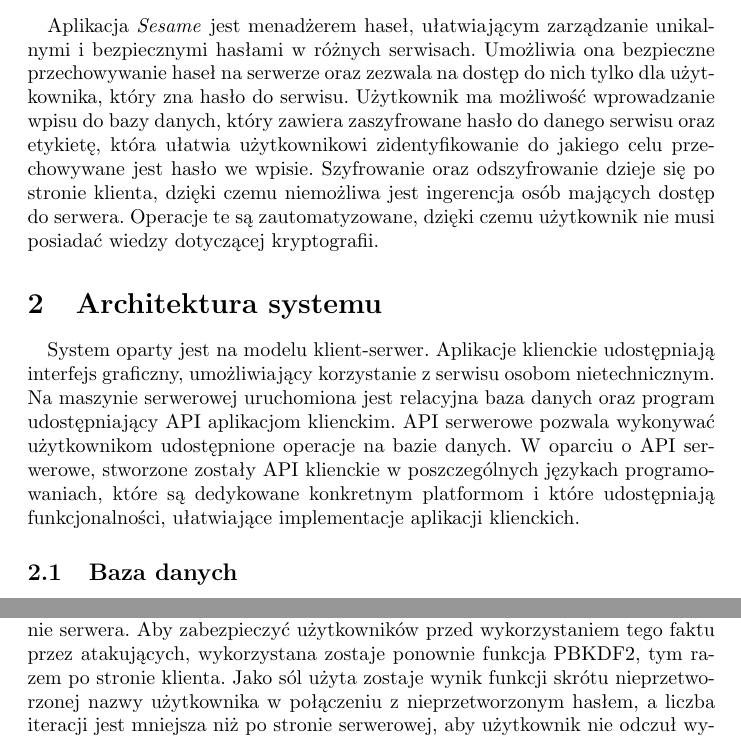
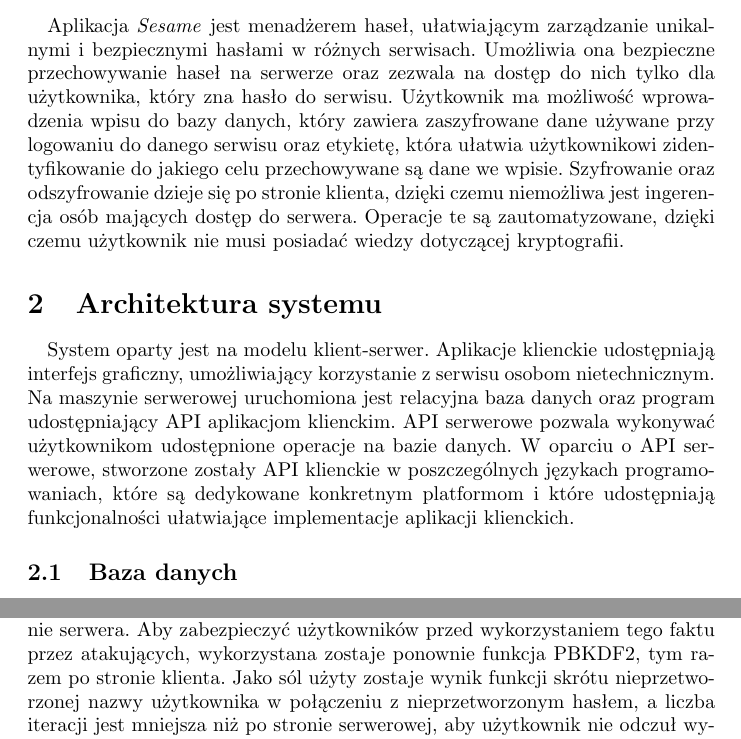
Before and after one commit to Irsutoro/sesame, a LaTeX document (docs/pl.tex): two parts of pages 3 and 5 of 6, joined at a grey line, cut so that both start at the same text. Compiled offline with pdfLaTeX.

Commit message:
Minor changes in docs

```diff
--- a/docs/pl.tex
+++ b/docs/pl.tex
@@ -44,10 +44,10 @@
     \newpage
 
     \section{Charakterystyka ogólna projektu}
-    \paragraph{}Aplikacja \insertprojectname jest menadżerem haseł, ułatwiającym zarządzanie unikalnymi i bezpiecznymi hasłami w różnych serwisach. Umożliwia ona bezpieczne przechowywanie haseł na serwerze oraz zezwala na dostęp do nich tylko dla użytkownika, który zna hasło do serwisu. Użytkownik ma możliwość wprowadzanie wpisu do bazy danych, który zawiera zaszyfrowane hasło do danego serwisu oraz etykietę, która ułatwia użytkownikowi zidentyfikowanie do jakiego celu przechowywane jest hasło we wpisie. Szyfrowanie oraz odszyfrowanie dzieje się po stronie klienta, dzięki czemu niemożliwa jest ingerencja osób mających dostęp do serwera. Operacje te są zautomatyzowane, dzięki czemu użytkownik nie musi posiadać wiedzy dotyczącej kryptografii.
+    \paragraph{}Aplikacja \insertprojectname jest menadżerem haseł, ułatwiającym zarządzanie unikalnymi i bezpiecznymi hasłami w różnych serwisach. Umożliwia ona bezpieczne przechowywanie haseł na serwerze oraz zezwala na dostęp do nich tylko dla użytkownika, który zna hasło do serwisu. Użytkownik ma możliwość wprowadzenia wpisu do bazy danych, który zawiera zaszyfrowane dane używane przy logowaniu do danego serwisu oraz etykietę, która ułatwia użytkownikowi zidentyfikowanie do jakiego celu przechowywane są dane we wpisie. Szyfrowanie oraz odszyfrowanie dzieje się po stronie klienta, dzięki czemu niemożliwa jest ingerencja osób mających dostęp do serwera. Operacje te są zautomatyzowane, dzięki czemu użytkownik nie musi posiadać wiedzy dotyczącej kryptografii.
 
     \section{Architektura systemu}
-    \paragraph{}System oparty jest na modelu klient-serwer. Aplikacje klienckie udostępniają interfejs graficzny, umożliwiający korzystanie z serwisu osobom nietechnicznym. Na maszynie serwerowej uruchomiona jest relacyjna baza danych oraz program udostępniający API aplikacjom klienckim. API serwerowe pozwala wykonywać użytkownikom udostępnione operacje na bazie danych. W oparciu o API serwerowe, stworzone zostały API klienckie w poszczególnych językach programowaniach, które są dedykowane konkretnym platformom i które udostępniają funkcjonalności, ułatwiające implementacje aplikacji klienckich.
+    \paragraph{}System oparty jest na modelu klient-serwer. Aplikacje klienckie udostępniają interfejs graficzny, umożliwiający korzystanie z serwisu osobom nietechnicznym. Na maszynie serwerowej uruchomiona jest relacyjna baza danych oraz program udostępniający API aplikacjom klienckim. API serwerowe pozwala wykonywać użytkownikom udostępnione operacje na bazie danych. W oparciu o API serwerowe, stworzone zostały API klienckie w poszczególnych językach programowaniach, które są dedykowane konkretnym platformom i które udostępniają funkcjonalności ułatwiające implementacje aplikacji klienckich.
 
     \subsection{Baza danych}
     \paragraph{}Baza danych, przedstawiona na rysunku \ref{fig:db} zawiera trzy główne tabele - user, password oraz device. Tabela user zawiera informacje o użytkowniku, niezbędne do prawidłowego i bezpiecznego funkcjonowania aplikacji oraz umożliwiające użytkownikom korzystanie z funkcjonalności systemu. Tabela password zawiera wpisy zawierające zaszyfrowane hasła dla konkretnych użytkowników, a tabela device umożliwia korzystanie z aplikacji tylko zweryfikowanym przez użytkownika urządzeniom.
@@ -67,7 +67,7 @@
 
     \paragraph{}Mechanizmem zabezpieczającym ujawnienie hasła użytkownika poprzez wyciek informacji z bazy danych jest wykorzystanie funkcji  PBKDF2, która zapewnia większe bezpieczeństwo od używania funkcji skrótu. Została ona zaprojektowana do utrudnienia prób ataków brute-force oraz słownikowych. Wydłuża ona czas potrzebny na obliczenie pojedynczego skrótu w stopniu zależnym od zastosowanej liczby iteracji, a wykorzystanie soli, która jest indywidualna dla każdego użytkownika i dodawana do każdego hasła, zapewnia różne skróty dla identycznych haseł różnych użytkowników. Dzięki temu zmniejszona jest skuteczność tablic tęczowych - atakujący musiałby tworzyć osobne tablice dla każdej soli.
 
-    \paragraph{}Dzięki użyciu protokołu HTTPS, przechwycenie przesyłanych danych jest bardzo trudnie, ale pozostaje problem widoczności nieprzetworzonego hasła po stronie serwera. Aby zabezpieczyć użytkowników przed wykorzystaniem tego faktu przez atakujących, wykorzystana zostaje ponownie funkcja PBKDF2, tym razem po stronie klienta. Jako sól użyta zostaje wynik funkcji skrótu nieprzetworzonej nazwy użytkownika w połączeniu z nieprzetworzonym hasłem, a liczba iteracji jest mniejsza niż po stronie serwerowej, aby użytkownik nie odczuł wykonywanych operacji. Sama nazwa użytkownika zostaje przesłana na serwer jako wynik funkcji skrótu.
+    \paragraph{}Dzięki użyciu protokołu HTTPS, przechwycenie przesyłanych danych jest bardzo trudnie, ale pozostaje problem widoczności nieprzetworzonego hasła po stronie serwera. Aby zabezpieczyć użytkowników przed wykorzystaniem tego faktu przez atakujących, wykorzystana zostaje ponownie funkcja PBKDF2, tym razem po stronie klienta. Jako sól użyty zostaje wynik funkcji skrótu nieprzetworzonej nazwy użytkownika w połączeniu z nieprzetworzonym hasłem, a liczba iteracji jest mniejsza niż po stronie serwerowej, aby użytkownik nie odczuł wykonywanych operacji. Sama nazwa użytkownika zostaje przesłana na serwer jako wynik funkcji skrótu.
 
     \paragraph{}Aby zmniejszyć prawdopodobieństwo przechwycenia pakietu zawierającego hasło użytkownika, wykorzystane zostały tokeny JWT. Dzięki temu aplikacja kliencka po poprawnym logowaniu otrzymuje token zawierający informacje niezbędne do wykonywania kolejnych zapytań (takie jak skrót nazwy użytkownika czy czas wygaśnięcia tokenu). Całość tokenu jest podpisana za pomocą algorytmu kryptograficznego HMAC, wykorzystującego sekret serwerowy, co zapewnia autentyczność i nienaruszalność tych danych. Dodatkowo dodawany jest kolejny sekret (przechowywany w bazie danych), który jest unikalny dla każdego użytkownika, dzięki czemu, po jego wykryciu sekretu serwerowego przez atakującego, niemożlwe jest fałszowanie podpisu dla każdego użytkownika. Sekret serwerowy jest zmieniany co określony odcinek czasu.
 
```
